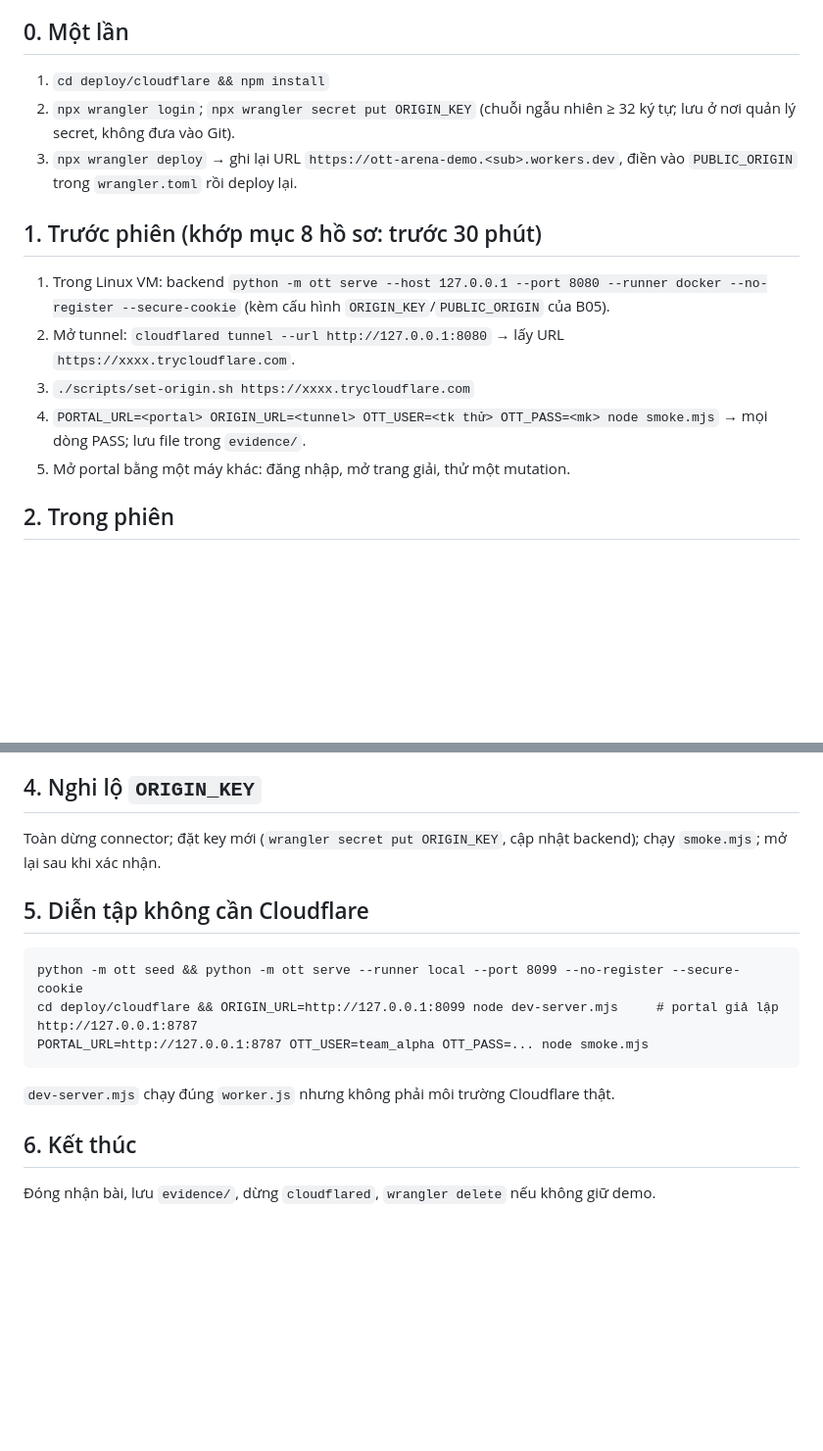
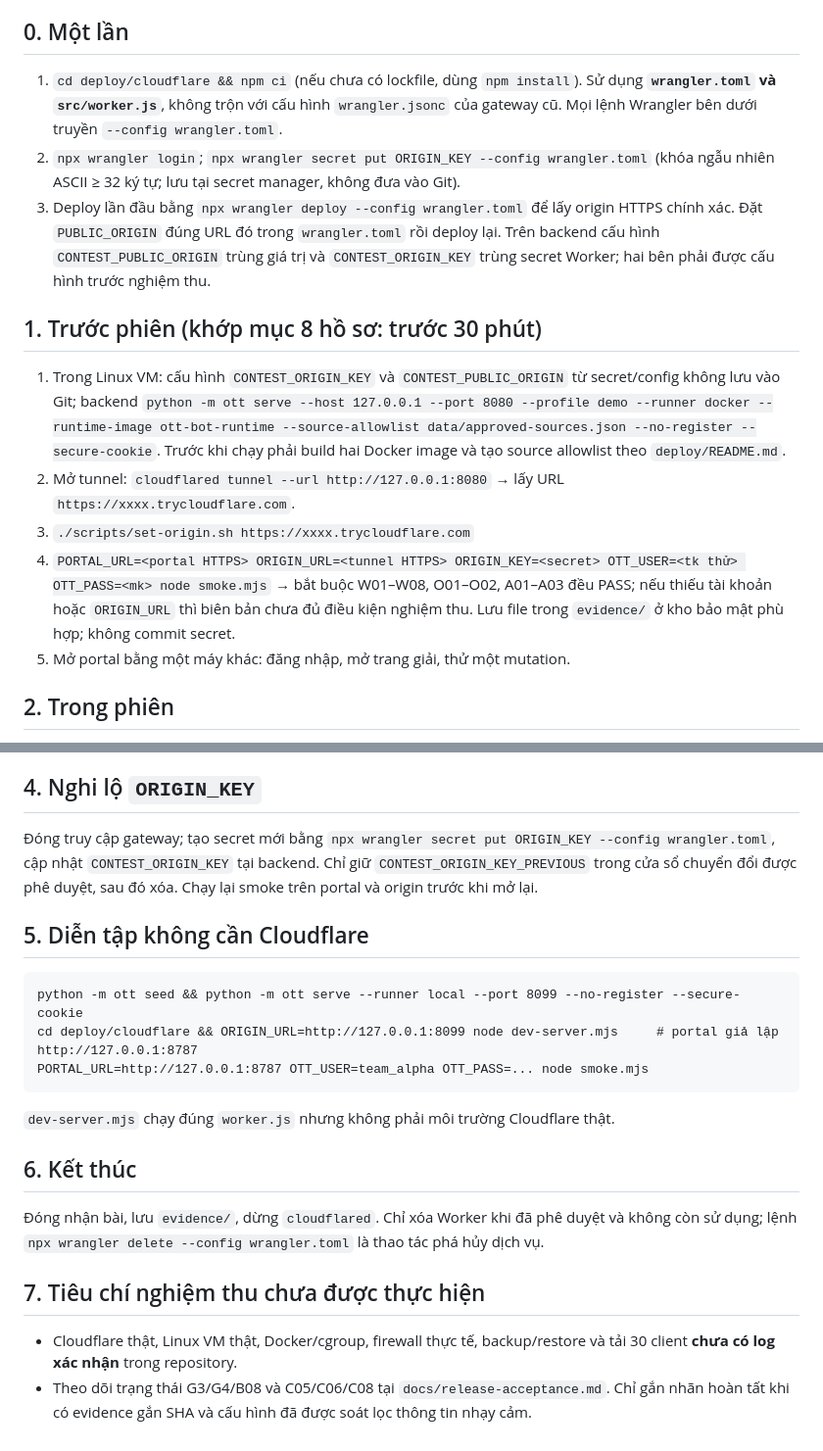
Before and after one commit to KidouNguyen25/how-i-organize-a-contest, a Markdown page: docs/minh/runbook-demo.md, 2 parts joined by grey strips. Shown at 98% size. Drawn GitHub-style; blank space fills up the shorter version.

Commit message:
docs(runbook): align live BFF deployment, secrets and smoke acceptance (#7 #8)

````diff
--- a/docs/minh/runbook-demo.md
+++ b/docs/minh/runbook-demo.md
@@ -3,15 +3,15 @@
 Trạng thái: bản nháp, **chưa diễn tập trên Cloudflare thật**. Lệnh `wrangler`/`cloudflared` chưa được chạy trong quá trình soạn.
 
 ## 0. Một lần
-1. `cd deploy/cloudflare && npm install`
-2. `npx wrangler login`; `npx wrangler secret put ORIGIN_KEY` (chuỗi ngẫu nhiên ≥ 32 ký tự; lưu ở nơi quản lý secret, không đưa vào Git).
-3. `npx wrangler deploy` → ghi lại URL `https://ott-arena-demo.<sub>.workers.dev`, điền vào `PUBLIC_ORIGIN` trong `wrangler.toml` rồi deploy lại.
+1. `cd deploy/cloudflare && npm ci` (nếu chưa có lockfile, dùng `npm install`). Sử dụng **`wrangler.toml` và `src/worker.js`**, không trộn với cấu hình `wrangler.jsonc` của gateway cũ. Mọi lệnh Wrangler bên dưới truyền `--config wrangler.toml`.
+2. `npx wrangler login`; `npx wrangler secret put ORIGIN_KEY --config wrangler.toml` (khóa ngẫu nhiên ASCII ≥ 32 ký tự; lưu tại secret manager, không đưa vào Git).
+3. Deploy lần đầu bằng `npx wrangler deploy --config wrangler.toml` để lấy origin HTTPS chính xác. Đặt `PUBLIC_ORIGIN` đúng URL đó trong `wrangler.toml` rồi deploy lại. Trên backend cấu hình `CONTEST_PUBLIC_ORIGIN` trùng giá trị và `CONTEST_ORIGIN_KEY` trùng secret Worker; hai bên phải được cấu hình trước nghiệm thu.
 
 ## 1. Trước phiên (khớp mục 8 hồ sơ: trước 30 phút)
-1. Trong Linux VM: backend `python -m ott serve --host 127.0.0.1 --port 8080 --runner docker --no-register --secure-cookie` (kèm cấu hình `ORIGIN_KEY`/`PUBLIC_ORIGIN` của B05).
+1. Trong Linux VM: cấu hình `CONTEST_ORIGIN_KEY` và `CONTEST_PUBLIC_ORIGIN` từ secret/config không lưu vào Git; backend `python -m ott serve --host 127.0.0.1 --port 8080 --profile demo --runner docker --runtime-image ott-bot-runtime --source-allowlist data/approved-sources.json --no-register --secure-cookie`. Trước khi chạy phải build hai Docker image và tạo source allowlist theo `deploy/README.md`.
 2. Mở tunnel: `cloudflared tunnel --url http://127.0.0.1:8080` → lấy URL `https://xxxx.trycloudflare.com`.
 3. `./scripts/set-origin.sh https://xxxx.trycloudflare.com`
-4. `PORTAL_URL=<portal> ORIGIN_URL=<tunnel> OTT_USER=<tk thử> OTT_PASS=<mk> node smoke.mjs` → mọi dòng PASS; lưu file trong `evidence/`.
+4. `PORTAL_URL=<portal HTTPS> ORIGIN_URL=<tunnel HTTPS> ORIGIN_KEY=<secret> OTT_USER=<tk thử> OTT_PASS=<mk> node smoke.mjs` → bắt buộc W01–W08, O01–O02, A01–A03 đều PASS; nếu thiếu tài khoản hoặc `ORIGIN_URL` thì biên bản chưa đủ điều kiện nghiệm thu. Lưu file trong `evidence/` ở kho bảo mật phù hợp; không commit secret.
 5. Mở portal bằng một máy khác: đăng nhập, mở trang giải, thử một mutation.
 
 ## 2. Trong phiên
@@ -28,7 +28,7 @@ Trạng thái: bản nháp, **chưa diễn tập trên Cloudflare thật**. Lệ
 Không hướng người dùng nộp vào URL tunnel trực tiếp.
 
 ## 4. Nghi lộ `ORIGIN_KEY`
-Toàn dừng connector; đặt key mới (`wrangler secret put ORIGIN_KEY`, cập nhật backend); chạy `smoke.mjs`; mở lại sau khi xác nhận.
+Đóng truy cập gateway; tạo secret mới bằng `npx wrangler secret put ORIGIN_KEY --config wrangler.toml`, cập nhật `CONTEST_ORIGIN_KEY` tại backend. Chỉ giữ `CONTEST_ORIGIN_KEY_PREVIOUS` trong cửa sổ chuyển đổi được phê duyệt, sau đó xóa. Chạy lại smoke trên portal và origin trước khi mở lại.
 
 ## 5. Diễn tập không cần Cloudflare
 ```
@@ -39,4 +39,8 @@ PORTAL_URL=http://127.0.0.1:8787 OTT_USER=team_alpha OTT_PASS=... node smoke.mjs
 `dev-server.mjs` chạy đúng `worker.js` nhưng không phải môi trường Cloudflare thật.
 
 ## 6. Kết thúc
-Đóng nhận bài, lưu `evidence/`, dừng `cloudflared`, `wrangler delete` nếu không giữ demo.
+Đóng nhận bài, lưu `evidence/`, dừng `cloudflared`. Chỉ xóa Worker khi đã phê duyệt và không còn sử dụng; lệnh `npx wrangler delete --config wrangler.toml` là thao tác phá hủy dịch vụ.
+
+## 7. Tiêu chí nghiệm thu chưa được thực hiện
+- Cloudflare thật, Linux VM thật, Docker/cgroup, firewall thực tế, backup/restore và tải 30 client **chưa có log xác nhận** trong repository.
+- Theo dõi trạng thái G3/G4/B08 và C05/C06/C08 tại `docs/release-acceptance.md`. Chỉ gắn nhãn hoàn tất khi có evidence gắn SHA và cấu hình đã được soát lọc thông tin nhạy cảm.
````
